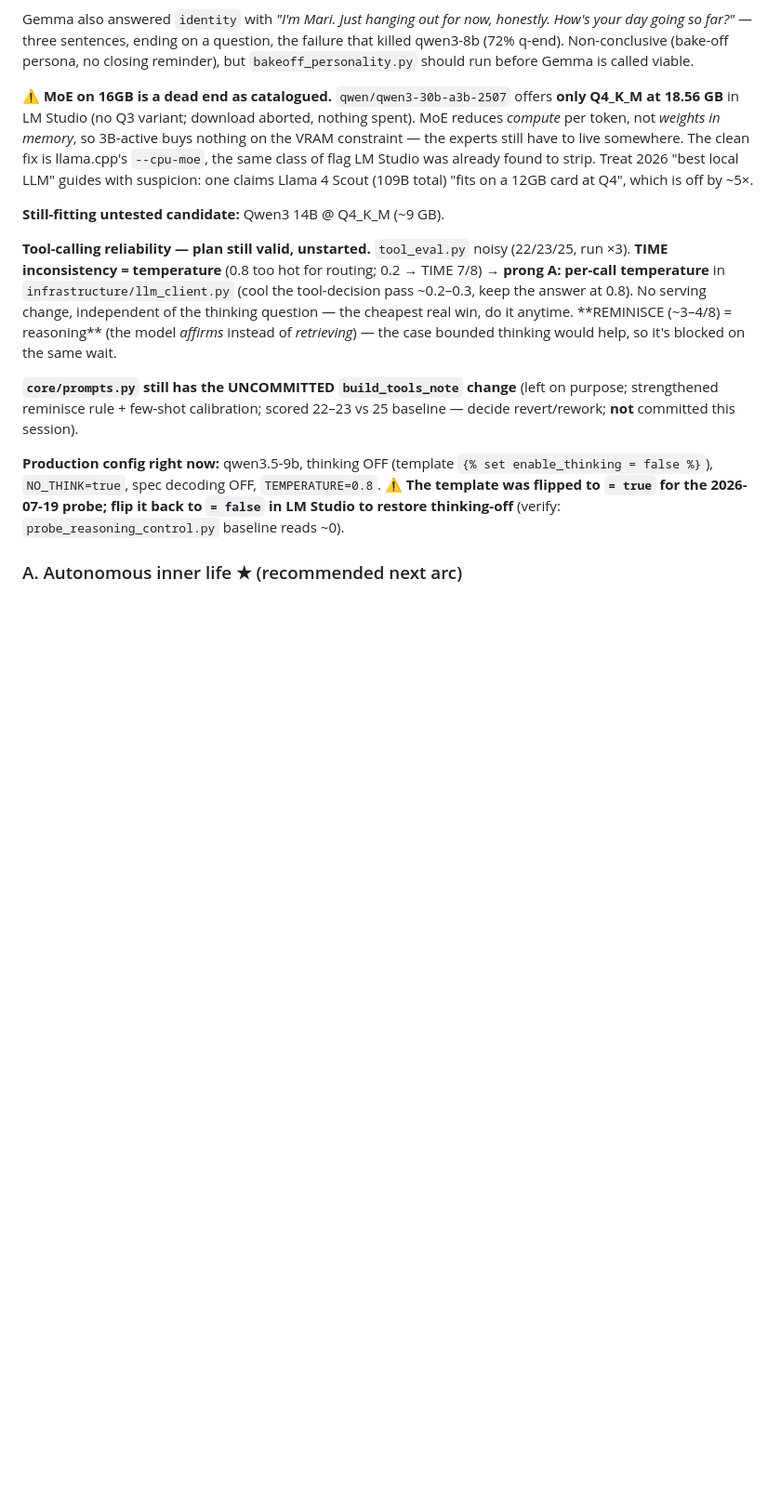
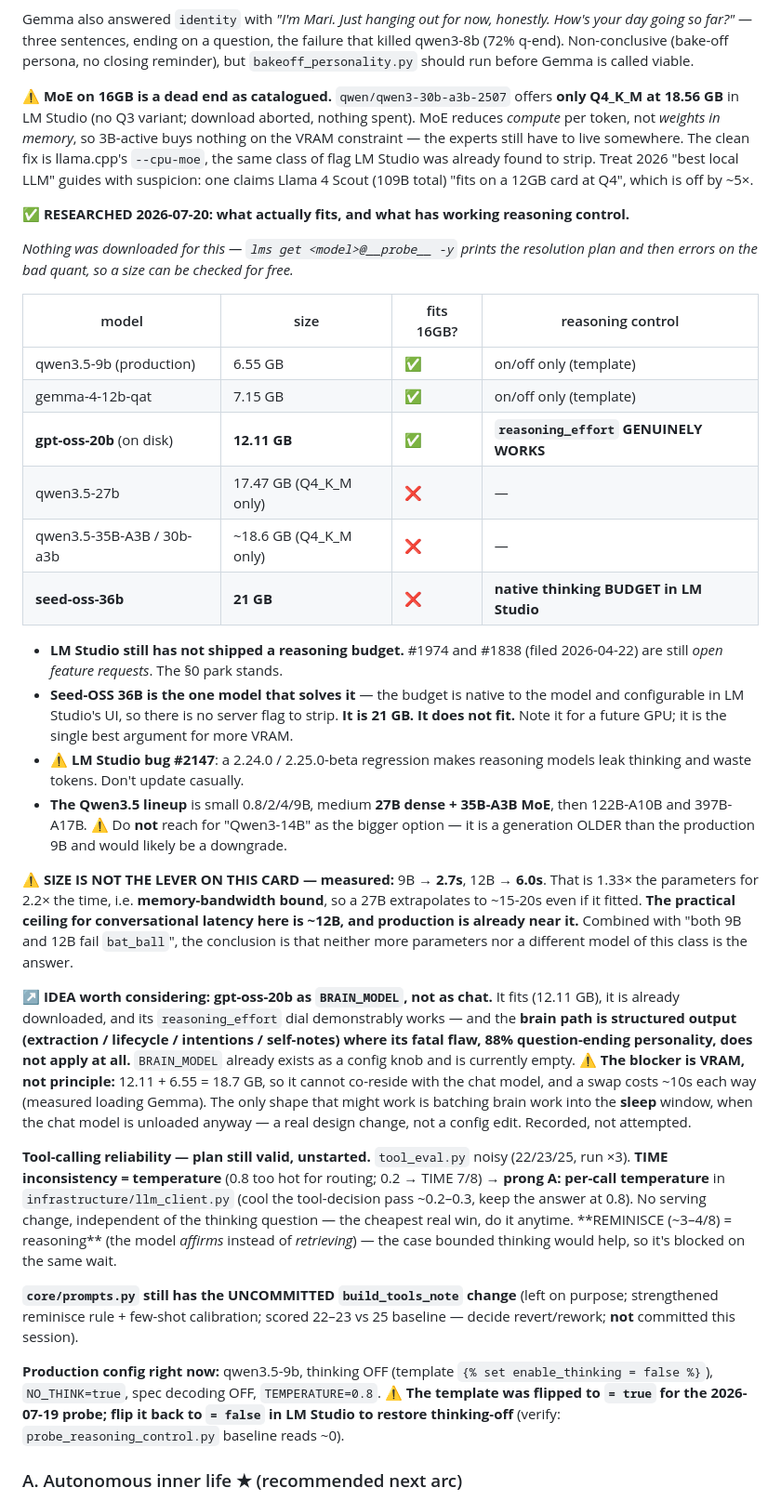
Before and after one commit to awdimartino/ai-memory-project, a Markdown page: HANDOFF.md, the part around the change. Shown at 93% size. Rendered like a GitHub page; blank space fills up the shorter version.

Commit message:
Research: what fits 16GB, and which models have real reasoning control

```diff
--- a/HANDOFF.md
+++ b/HANDOFF.md
@@ -534,7 +534,45 @@ have to live somewhere. The clean fix is llama.cpp's `--cpu-moe`, the same class
 was already found to strip. Treat 2026 "best local LLM" guides with suspicion: one claims Llama 4
 Scout (109B total) "fits on a 12GB card at Q4", which is off by ~5×.
 
-**Still-fitting untested candidate:** Qwen3 14B @ Q4_K_M (~9 GB).
+**✅ RESEARCHED 2026-07-20: what actually fits, and what has working reasoning control.**
+
+*Nothing was downloaded for this — `lms get <model>@__probe__ -y` prints the resolution plan and
+then errors on the bad quant, so a size can be checked for free.*
+
+| model | size | fits 16GB? | reasoning control |
+|---|---|---|---|
+| qwen3.5-9b (production) | 6.55 GB | ✅ | on/off only (template) |
+| gemma-4-12b-qat | 7.15 GB | ✅ | on/off only (template) |
+| **gpt-oss-20b** (on disk) | **12.11 GB** | ✅ | **`reasoning_effort` GENUINELY WORKS** |
+| qwen3.5-27b | 17.47 GB (Q4_K_M only) | ❌ | — |
+| qwen3.5-35B-A3B / 30b-a3b | ~18.6 GB (Q4_K_M only) | ❌ | — |
+| **seed-oss-36b** | **21 GB** | ❌ | **native thinking BUDGET in LM Studio** |
+
+- **LM Studio still has not shipped a reasoning budget.** #1974 and #1838 (filed 2026-04-22) are
+  still *open feature requests*. The §0 park stands.
+- **Seed-OSS 36B is the one model that solves it** — the budget is native to the model and
+  configurable in LM Studio's UI, so there is no server flag to strip. **It is 21 GB. It does not
+  fit.** Note it for a future GPU; it is the single best argument for more VRAM.
+- ⚠️ **LM Studio bug #2147**: a 2.24.0 / 2.25.0-beta regression makes reasoning models leak
+  thinking and waste tokens. Don't update casually.
+- **The Qwen3.5 lineup** is small 0.8/2/4/9B, medium **27B dense + 35B-A3B MoE**, then 122B-A10B
+  and 397B-A17B. ⚠️ Do **not** reach for "Qwen3-14B" as the bigger option — it is a generation
+  OLDER than the production 9B and would likely be a downgrade.
+
+**⚠️ SIZE IS NOT THE LEVER ON THIS CARD — measured:** 9B → **2.7s**, 12B → **6.0s**. That is 1.33×
+the parameters for 2.2× the time, i.e. **memory-bandwidth bound**, so a 27B extrapolates to ~15-20s
+even if it fitted. **The practical ceiling for conversational latency here is ~12B, and production
+is already near it.** Combined with "both 9B and 12B fail `bat_ball`", the conclusion is that
+neither more parameters nor a different model of this class is the answer.
+
+**↗ IDEA worth considering: gpt-oss-20b as `BRAIN_MODEL`, not as chat.** It fits (12.11 GB), it is
+already downloaded, and its `reasoning_effort` dial demonstrably works — and the **brain path is
+structured output (extraction / lifecycle / intentions / self-notes) where its fatal flaw, 88%
+question-ending personality, does not apply at all.** `BRAIN_MODEL` already exists as a config knob
+and is currently empty. ⚠️ **The blocker is VRAM, not principle:** 12.11 + 6.55 = 18.7 GB, so it
+cannot co-reside with the chat model, and a swap costs ~10s each way (measured loading Gemma).
+The only shape that might work is batching brain work into the **sleep** window, when the chat model
+is unloaded anyway — a real design change, not a config edit. Recorded, not attempted.
 
 **Tool-calling reliability — plan still valid, unstarted.** `tool_eval.py` noisy (22/23/25, run ×3). **TIME
 inconsistency = temperature** (0.8 too hot for routing; 0.2 → TIME 7/8) → **prong A: per-call temperature** in
```
